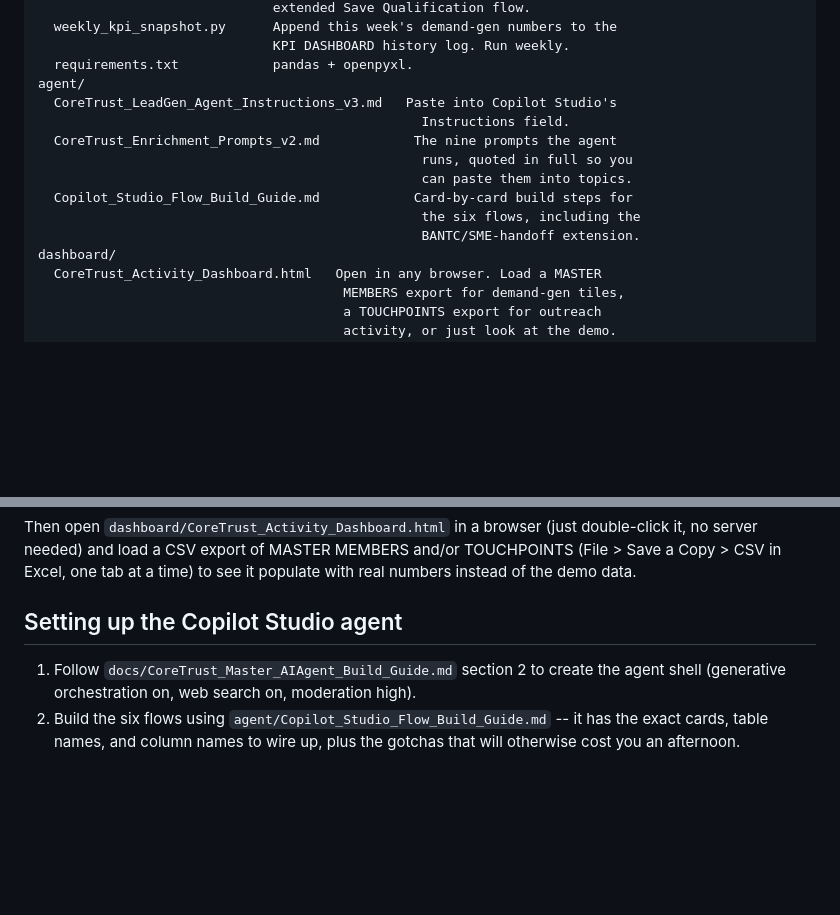
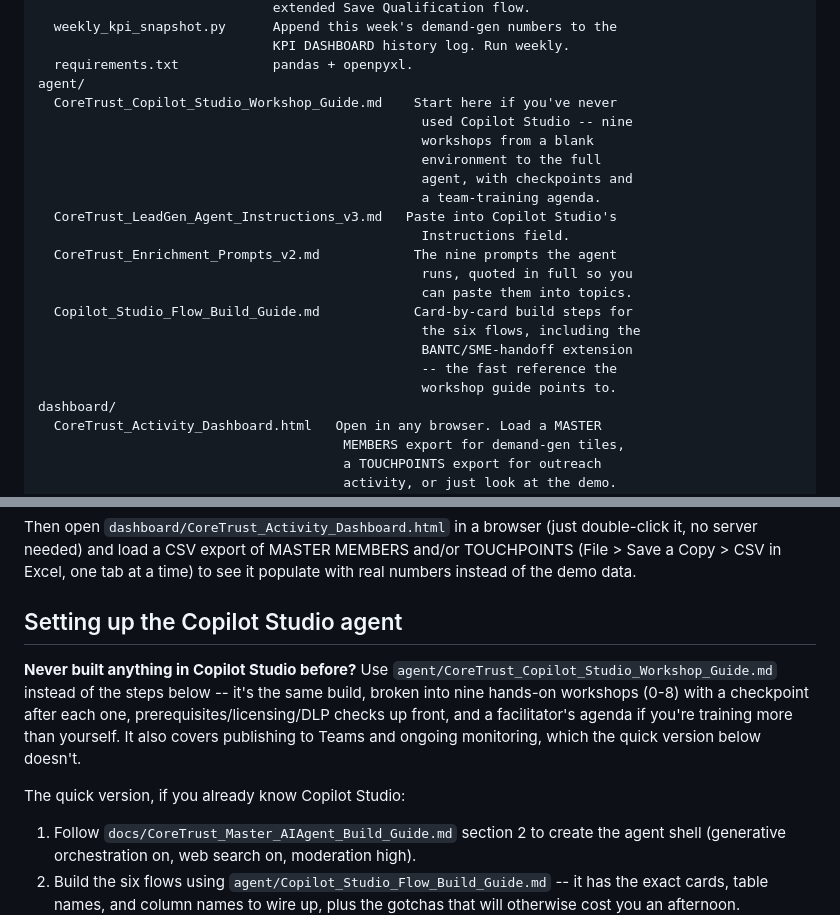
Before and after one commit to kypherIO/kypher-landing, a Markdown page: coretrust-leadgen/README.md, 2 parts joined by grey strips. Drawn GitHub-style; blank space fills up the shorter version.

```diff
--- a/coretrust-leadgen/README.md
+++ b/coretrust-leadgen/README.md
@@ -58,6 +58,12 @@ scripts/
                               KPI DASHBOARD history log. Run weekly.
   requirements.txt            pandas + openpyxl.
 agent/
+  CoreTrust_Copilot_Studio_Workshop_Guide.md    Start here if you've never
+                                                 used Copilot Studio -- nine
+                                                 workshops from a blank
+                                                 environment to the full
+                                                 agent, with checkpoints and
+                                                 a team-training agenda.
   CoreTrust_LeadGen_Agent_Instructions_v3.md   Paste into Copilot Studio's
                                                  Instructions field.
   CoreTrust_Enrichment_Prompts_v2.md            The nine prompts the agent
@@ -65,7 +71,9 @@ agent/
                                                  can paste them into topics.
   Copilot_Studio_Flow_Build_Guide.md            Card-by-card build steps for
                                                  the six flows, including the
-                                                 BANTC/SME-handoff extension.
+                                                 BANTC/SME-handoff extension
+                                                 -- the fast reference the
+                                                 workshop guide points to.
 dashboard/
   CoreTrust_Activity_Dashboard.html   Open in any browser. Load a MASTER
                                        MEMBERS export for demand-gen tiles,
@@ -176,6 +184,16 @@ see it populate with real numbers instead of the demo data.
 
 ## Setting up the Copilot Studio agent
 
+**Never built anything in Copilot Studio before?** Use
+`agent/CoreTrust_Copilot_Studio_Workshop_Guide.md` instead of the steps
+below -- it's the same build, broken into nine hands-on workshops (0-8)
+with a checkpoint after each one, prerequisites/licensing/DLP checks up
+front, and a facilitator's agenda if you're training more than yourself.
+It also covers publishing to Teams and ongoing monitoring, which the quick
+version below doesn't.
+
+The quick version, if you already know Copilot Studio:
+
 1. Follow `docs/CoreTrust_Master_AIAgent_Build_Guide.md` section 2 to create
    the agent shell (generative orchestration on, web search on, moderation
    high).
```
Also changed, not shown: coretrust-leadgen/agent/CoreTrust_Copilot_Studio_Workshop_Guide.md (added, +589 -0 lines), coretrust-leadgen/docs/CoreTrust_POC_Implementation_Timeline.md (+8 -2 lines).
